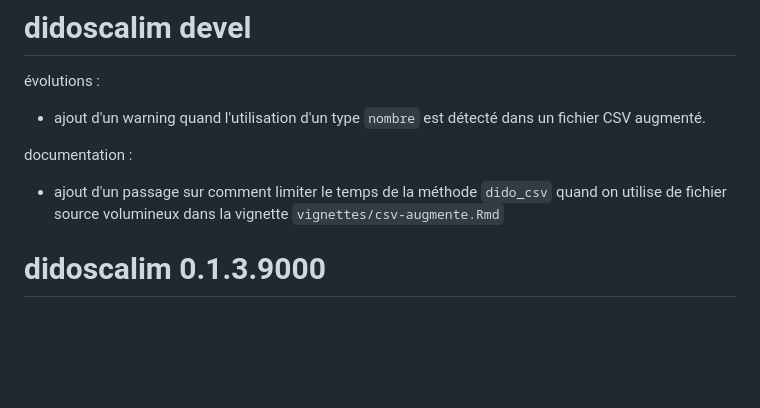
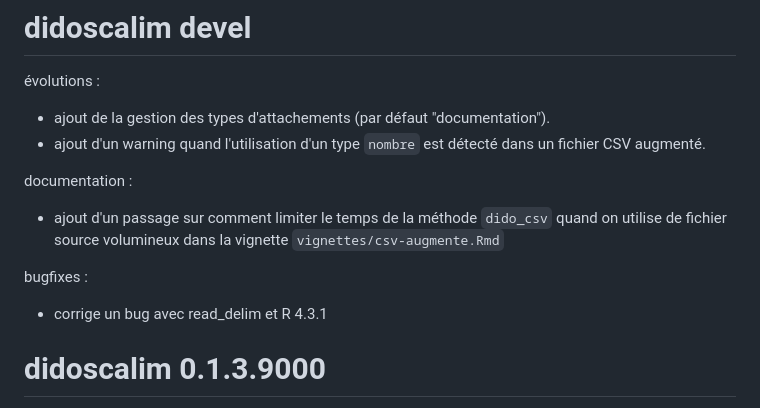
Before and after one commit to MTES-MCT/didoscalim, a Markdown page: NEWS.md, the part around the change. Drawn GitHub-style; blank space fills up the shorter version.

Commit message:
chore: update NEWS.md

```diff
--- a/NEWS.md
+++ b/NEWS.md
@@ -2,6 +2,7 @@
 
 évolutions :
 
+* ajout de la gestion des types d'attachements (par défaut "documentation").
 * ajout d'un warning quand l'utilisation d'un type `nombre` est détecté dans un fichier CSV augmenté.
 
 documentation :
@@ -9,6 +10,10 @@ documentation :
 * ajout d'un passage sur comment limiter le temps de la méthode `dido_csv` quand
   on utilise de fichier source volumineux dans la vignette
   `vignettes/csv-augmente.Rmd`
+
+bugfixes :
+
+* corrige un bug avec read_delim et R 4.3.1
 
 # didoscalim 0.1.3.9000
 
```
